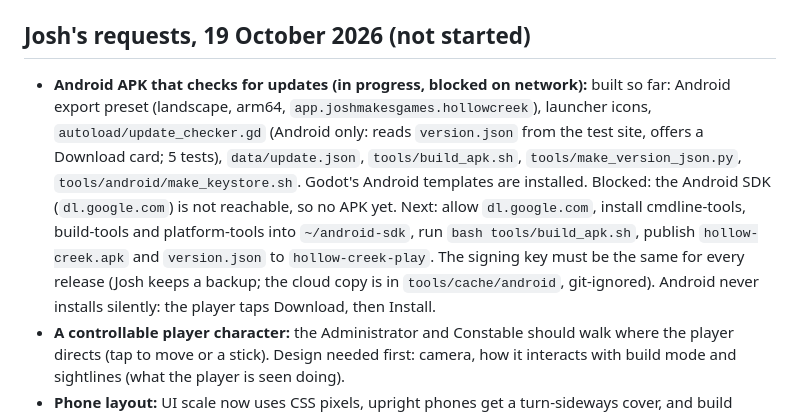
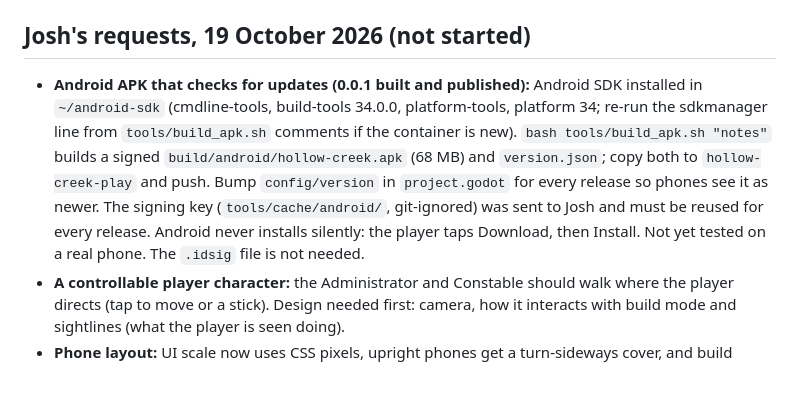
Before and after one commit to JLA92-bit/Hollow-Creek, a Markdown page: docs/HANDOVER.md, the part around the change. Rendered like a GitHub page; blank space fills up the shorter version.

Commit message:
Handover: Android APK 0.0.1 built and published
Co-Authored-By: Claude Sonnet 5.5 <noreply@anthropic.com>
Claude-Session: https://claude.ai/code/session_01Nn4pQdQAyPpgJTHtoyUuBY

```diff
--- a/docs/HANDOVER.md
+++ b/docs/HANDOVER.md
@@ -57,6 +57,6 @@ See "Known issues" in the M6 entry of `docs/PROGRESS.md` and the M5 rows in `doc
 
 ## Josh's requests, 19 October 2026 (not started)
 
-- **Android APK that checks for updates (in progress, blocked on network):** built so far: Android export preset (landscape, arm64, `app.joshmakesgames.hollowcreek`), launcher icons, `autoload/update_checker.gd` (Android only: reads `version.json` from the test site, offers a Download card; 5 tests), `data/update.json`, `tools/build_apk.sh`, `tools/make_version_json.py`, `tools/android/make_keystore.sh`. Godot's Android templates are installed. Blocked: the Android SDK (`dl.google.com`) is not reachable, so no APK yet. Next: allow `dl.google.com`, install cmdline-tools, build-tools and platform-tools into `~/android-sdk`, run `bash tools/build_apk.sh`, publish `hollow-creek.apk` and `version.json` to `hollow-creek-play`. The signing key must be the same for every release (Josh keeps a backup; the cloud copy is in `tools/cache/android`, git-ignored). Android never installs silently: the player taps Download, then Install.
+- **Android APK that checks for updates (0.0.1 built and published):** Android SDK installed in `~/android-sdk` (cmdline-tools, build-tools 34.0.0, platform-tools, platform 34; re-run the sdkmanager line from `tools/build_apk.sh` comments if the container is new). `bash tools/build_apk.sh "notes"` builds a signed `build/android/hollow-creek.apk` (68 MB) and `version.json`; copy both to `hollow-creek-play` and push. Bump `config/version` in `project.godot` for every release so phones see it as newer. The signing key (`tools/cache/android/`, git-ignored) was sent to Josh and must be reused for every release. Android never installs silently: the player taps Download, then Install. Not yet tested on a real phone. The `.idsig` file is not needed.
 - **A controllable player character:** the Administrator and Constable should walk where the player directs (tap to move or a stick). Design needed first: camera, how it interacts with build mode and sightlines (what the player is seen doing).
 - **Phone layout:** UI scale now uses CSS pixels, upright phones get a turn-sideways cover, and build mode has a compact layout (tool and House buttons, prologue pill). Verified on a desktop renderer at 844x390, 667x375 and 932x430 and in headless Chromium with a 3x phone; not yet on a real phone.
```
